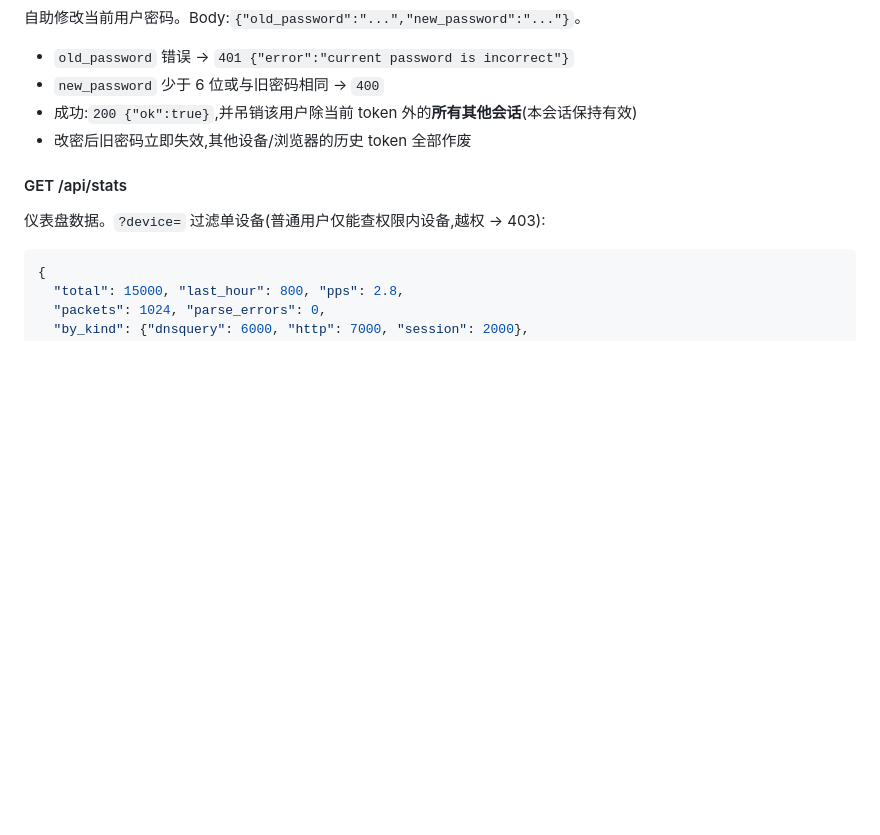
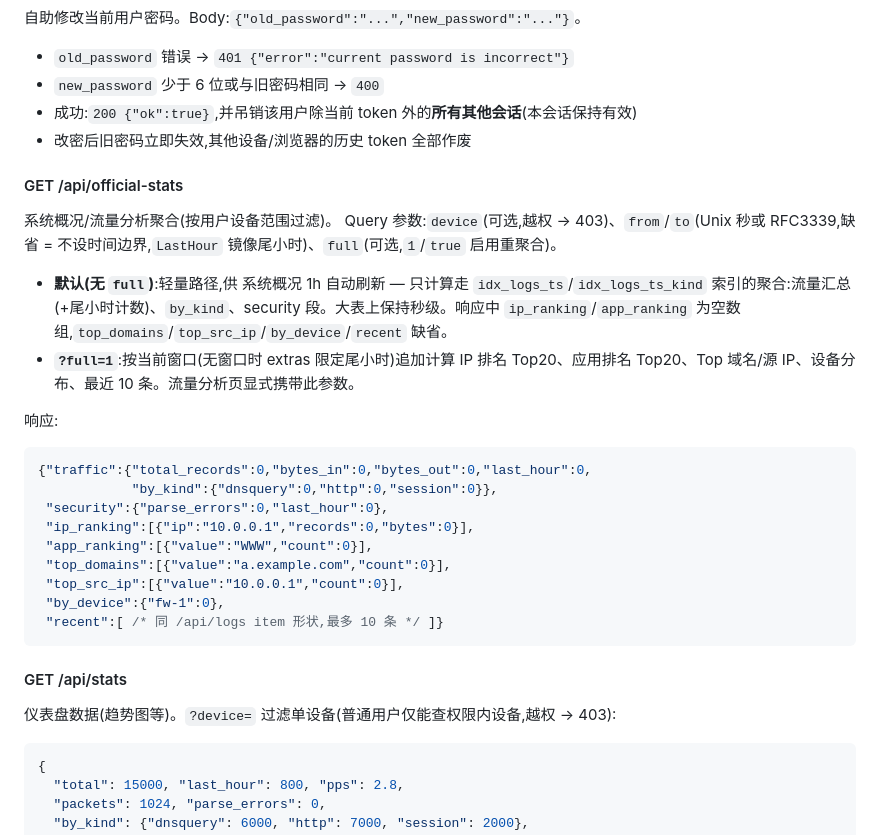
Before and after one commit to jzgyhlove/palog, a Markdown page: docs/API.md, the part around the change. Rendered like a GitHub page; blank space fills up the shorter version.

Commit message:
docs: document ?full=1 on official-stats and the cheap default path

````diff
--- a/docs/API.md
+++ b/docs/API.md
@@ -110,8 +110,28 @@ Body:`{"username":"admin","password":"..."}`。
 - 成功:`200 {"ok":true}`,并吊销该用户除当前 token 外的**所有其他会话**(本会话保持有效)
 - 改密后旧密码立即失效,其他设备/浏览器的历史 token 全部作废
 
+#### GET /api/official-stats
+系统概况/流量分析聚合(按用户设备范围过滤)。
+Query 参数:`device`(可选,越权 → 403)、`from`/`to`(Unix 秒或 RFC3339,缺省 = 不设时间边界,`LastHour` 镜像尾小时)、`full`(可选,`1`/`true` 启用重聚合)。
+
+- **默认(无 `full`)**:轻量路径,供 系统概况 1h 自动刷新 — 只计算走 `idx_logs_ts`/`idx_logs_ts_kind` 索引的聚合:流量汇总(+尾小时计数)、`by_kind`、security 段。大表上保持秒级。响应中 `ip_ranking`/`app_ranking` 为空数组,`top_domains`/`top_src_ip`/`by_device`/`recent` 缺省。
+- **`?full=1`**:按当前窗口(无窗口时 extras 限定尾小时)追加计算 IP 排名 Top20、应用排名 Top20、Top 域名/源 IP、设备分布、最近 10 条。流量分析页显式携带此参数。
+
+响应:
+```json
+{"traffic":{"total_records":0,"bytes_in":0,"bytes_out":0,"last_hour":0,
+            "by_kind":{"dnsquery":0,"http":0,"session":0}},
+ "security":{"parse_errors":0,"last_hour":0},
+ "ip_ranking":[{"ip":"10.0.0.1","records":0,"bytes":0}],
+ "app_ranking":[{"value":"WWW","count":0}],
+ "top_domains":[{"value":"a.example.com","count":0}],
+ "top_src_ip":[{"value":"10.0.0.1","count":0}],
+ "by_device":{"fw-1":0},
+ "recent":[ /* 同 /api/logs item 形状,最多 10 条 */ ]}
+```
+
 #### GET /api/stats
-仪表盘数据。`?device=` 过滤单设备(普通用户仅能查权限内设备,越权 → 403):
+仪表盘数据(趋势图等)。`?device=` 过滤单设备(普通用户仅能查权限内设备,越权 → 403):
 ```json
 {
   "total": 15000, "last_hour": 800, "pps": 2.8,
````
